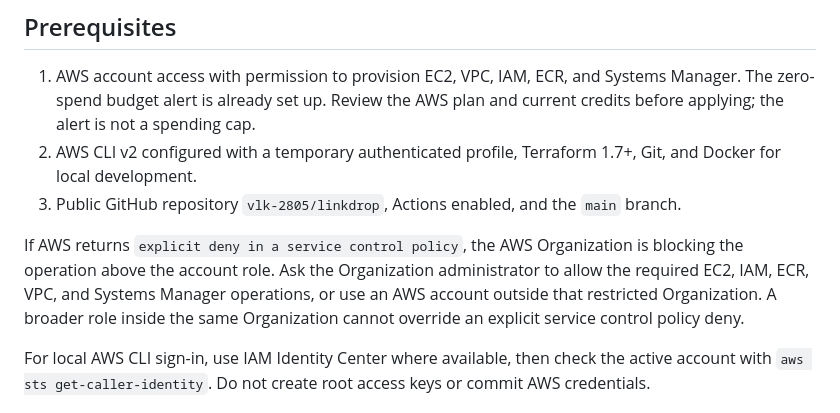
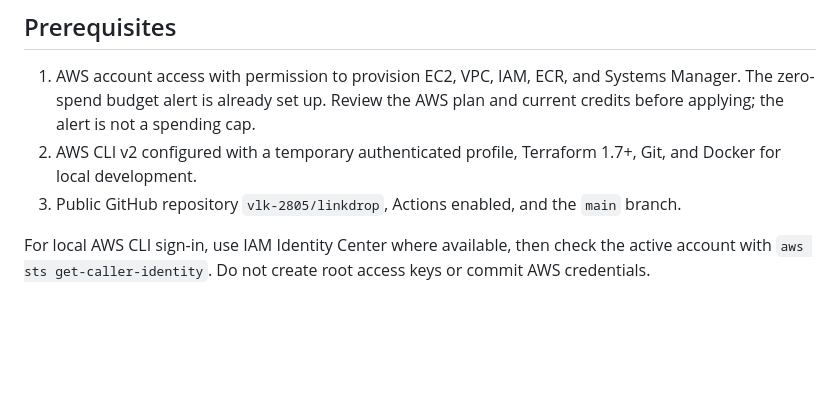
Before and after one commit to vlk-2805/linkdrop, a Markdown page: docs/DEPLOYMENT_GUIDE.md, the part around the change. GitHub-like rendering; blank space fills up the shorter version.

Commit message:
Revert "Document AWS organization policy prerequisite"
This reverts commit 6f070fac3db9c191823c3807666789b178b0bc9a.

```diff
--- a/docs/DEPLOYMENT_GUIDE.md
+++ b/docs/DEPLOYMENT_GUIDE.md
@@ -32,8 +32,6 @@ The instance uses an encrypted 16 GiB gp3 root volume. PostgreSQL data lives in
 1. AWS account access with permission to provision EC2, VPC, IAM, ECR, and Systems Manager. The zero-spend budget alert is already set up. Review the AWS plan and current credits before applying; the alert is not a spending cap.
 2. AWS CLI v2 configured with a temporary authenticated profile, Terraform 1.7+, Git, and Docker for local development.
 3. Public GitHub repository `vlk-2805/linkdrop`, Actions enabled, and the `main` branch.
-
-If AWS returns `explicit deny in a service control policy`, the AWS Organization is blocking the operation above the account role. Ask the Organization administrator to allow the required EC2, IAM, ECR, VPC, and Systems Manager operations, or use an AWS account outside that restricted Organization. A broader role inside the same Organization cannot override an explicit service control policy deny.
 
 For local AWS CLI sign-in, use IAM Identity Center where available, then check the active account with `aws sts get-caller-identity`. Do not create root access keys or commit AWS credentials.
 
```
